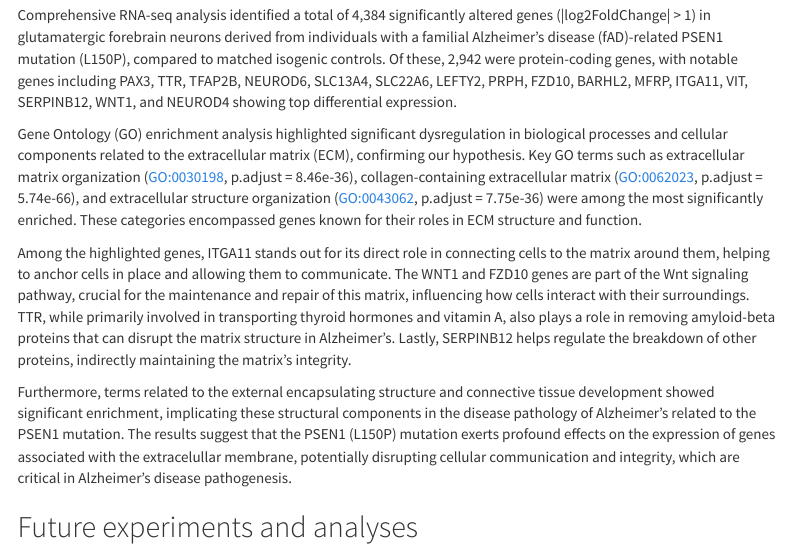
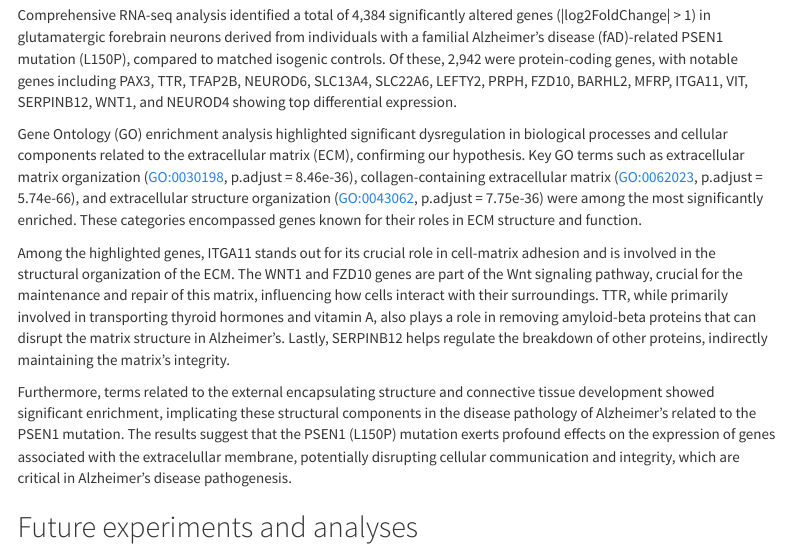
Before and after one commit to MiriJ15/RNA-Seq-pipeline, an R Markdown document (project.Rmd): the page in a window 1100 px wide, from 950 px down. Rendered offline with R 4.5, knitr and Pandoc, with nearby package versions; menus at the side of the page are left out.

```diff
--- a/project.Rmd
+++ b/project.Rmd
@@ -29,7 +29,7 @@
 
 Gene Ontology (GO) enrichment analysis highlighted significant dysregulation in biological processes and cellular components related to the extracellular matrix (ECM), confirming our hypothesis. Key GO terms such as extracellular matrix organization (GO:0030198, p.adjust = 8.46e-36), collagen-containing extracellular matrix (GO:0062023, p.adjust = 5.74e-66), and extracellular structure organization (GO:0043062, p.adjust = 7.75e-36) were among the most significantly enriched. These categories encompassed genes known for their roles in ECM structure and function.
 
-Among the highlighted genes, ITGA11 stands out for its direct role in connecting cells to the matrix around them, helping to anchor cells in place and allowing them to communicate. The WNT1 and FZD10 genes are part of the Wnt signaling pathway, crucial for the maintenance and repair of this matrix, influencing how cells interact with their surroundings. TTR, while primarily involved in transporting thyroid hormones and vitamin A, also plays a role in removing amyloid-beta proteins that can disrupt the matrix structure in Alzheimer's. Lastly, SERPINB12 helps regulate the breakdown of other proteins, indirectly maintaining the matrix's integrity.
+Among the highlighted genes, ITGA11 stands out for its crucial role in cell-matrix adhesion and is involved in the structural organization of the ECM. The WNT1 and FZD10 genes are part of the Wnt signaling pathway, crucial for the maintenance and repair of this matrix, influencing how cells interact with their surroundings. TTR, while primarily involved in transporting thyroid hormones and vitamin A, also plays a role in removing amyloid-beta proteins that can disrupt the matrix structure in Alzheimer's. Lastly, SERPINB12 helps regulate the breakdown of other proteins, indirectly maintaining the matrix's integrity.
 
 Furthermore, terms related to the external encapsulating structure and connective tissue development showed significant enrichment, implicating these structural components in the disease pathology of Alzheimer's related to the PSEN1 mutation. The results suggest that the PSEN1 (L150P) mutation exerts profound effects on the expression of genes associated with the extracelullar membrane, potentially disrupting cellular communication and integrity, which are critical in Alzheimer's disease pathogenesis.
 
```
Also changed, not shown: 2 other files.
